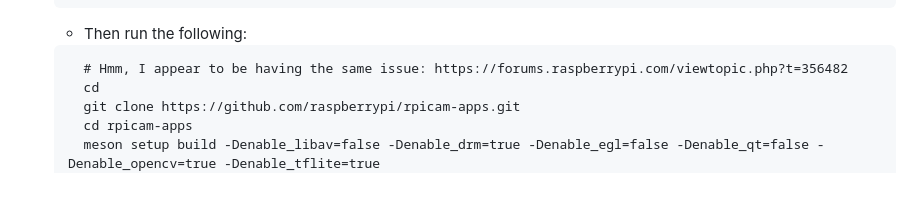
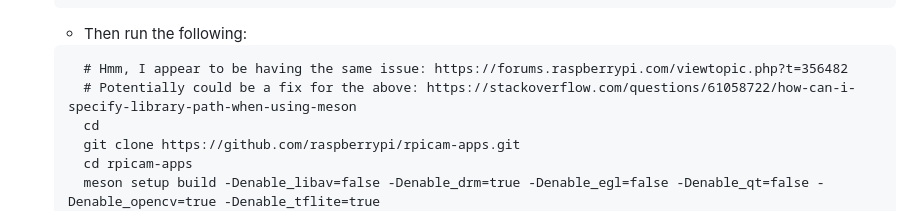
Before and after one commit to michael-f-smith/levi, a Markdown page: docs/README.md, the part around the change. Rendered like a GitHub page; blank space fills up the shorter version.

````diff
--- a/docs/README.md
+++ b/docs/README.md
@@ -195,6 +195,7 @@ https://hub.docker.com/r/arm64v8/ros/
   * Then run the following:
   ```
     # Hmm, I appear to be having the same issue: https://forums.raspberrypi.com/viewtopic.php?t=356482
+    # Potentially could be a fix for the above: https://stackoverflow.com/questions/61058722/how-can-i-specify-library-path-when-using-meson
     cd
     git clone https://github.com/raspberrypi/rpicam-apps.git
     cd rpicam-apps
````
